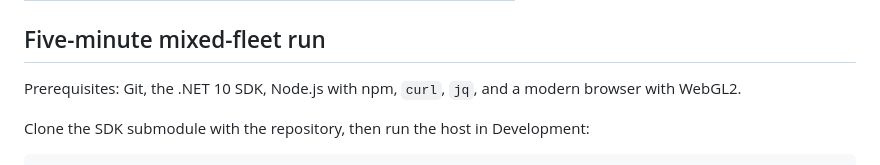
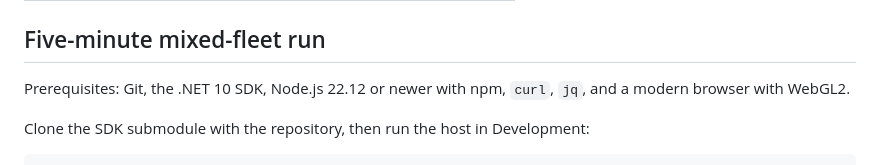
Before and after one commit to resq-software/viz, a Markdown page: README.md, the part around the change. GitHub-like rendering.

Commit message:
docs: require supported Node version

```diff
--- a/README.md
+++ b/README.md
@@ -101,7 +101,7 @@ This table records one verified run at commit `4a4abd4`; it does not replace the
 <a id="five-minute-mixed-fleet-run"></a>
 ## Five-minute mixed-fleet run
 
-Prerequisites: Git, the .NET 10 SDK, Node.js with npm, `curl`, `jq`, and a modern browser with WebGL2.
+Prerequisites: Git, the .NET 10 SDK, Node.js 22.12 or newer with npm, `curl`, `jq`, and a modern browser with WebGL2.
 
 Clone the SDK submodule with the repository, then run the host in Development:
 
```
